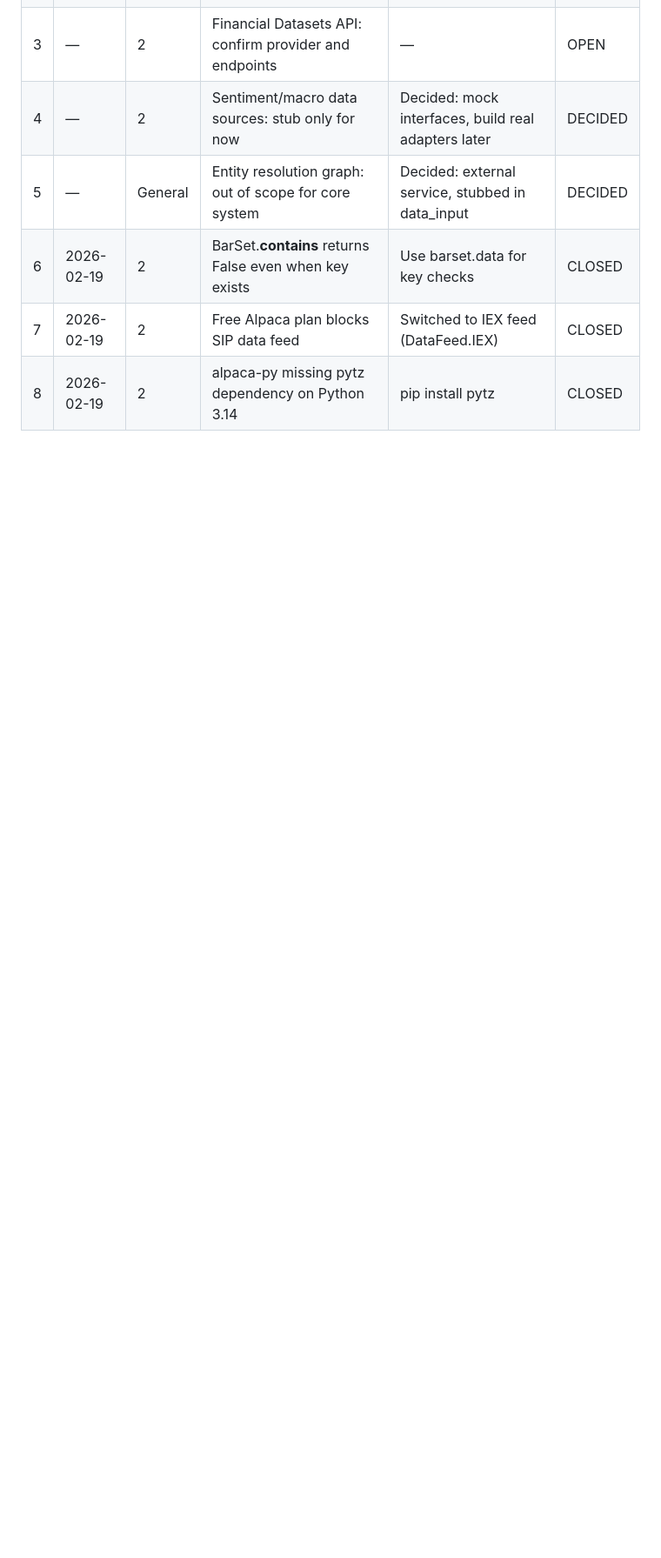
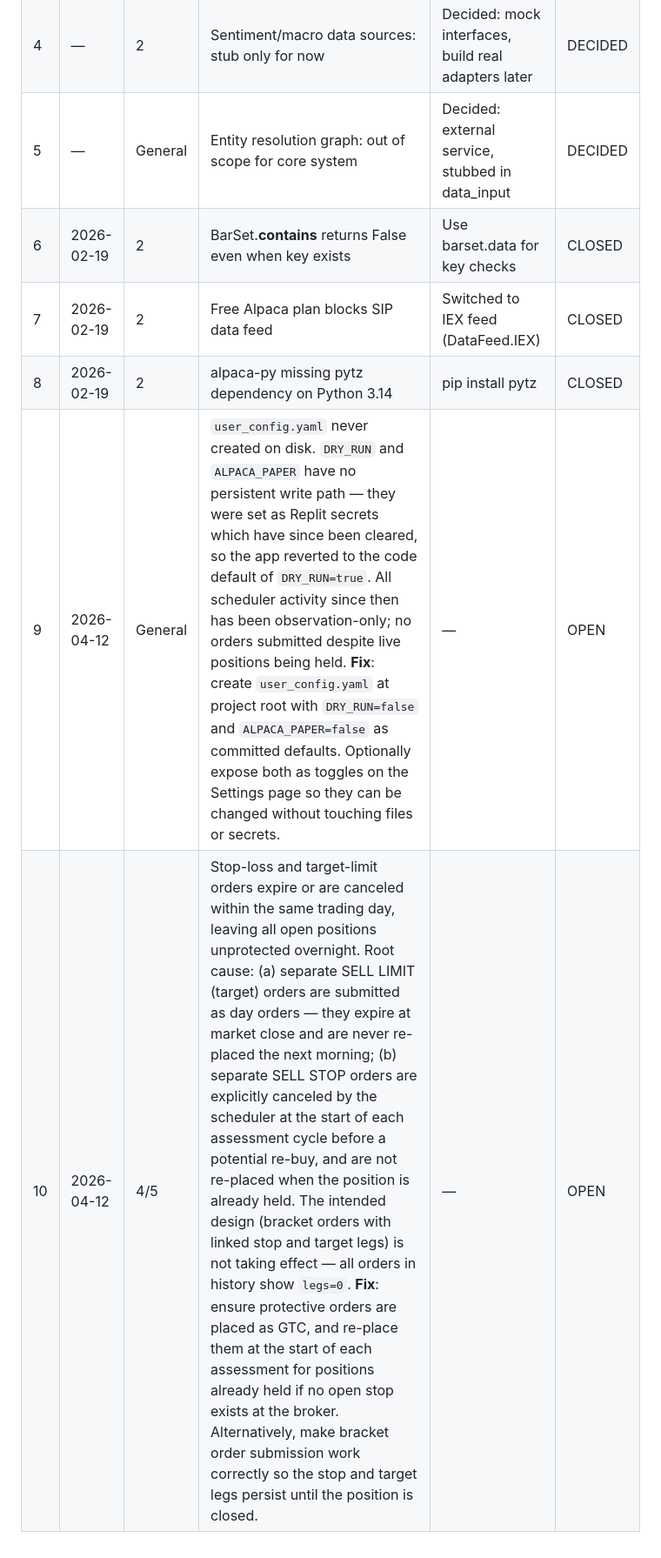
Before and after one commit to agsheves/monaimetrics, a Markdown page: _developer/build_plan.md, the part around the change. Shown at 87% size. Drawn GitHub-style; blank space fills up the shorter version.

Commit message:
Add details about order expiration and configuration issues to build plan
Append two new entries to `_developer/build_plan.md` detailing issues with stop-loss/target order expiration and the persistence of `DRY_RUN` and `ALPACA_PAPER` settings.

Replit-Commit-Author: Agent
Replit-Commit-Session-Id: f225537b-fb7d-4216-b00c-55b37c600889
Replit-Commit-Checkpoint-Type: full_checkpoint
Replit-Commit-Event-Id: d72a10b2-268d-4555-b791-8701309fd22b
Replit-Commit-Screenshot-Url: https://storage.googleapis.com/screenshot-production-us-central1/13e667a4-e90f-4a46-bafe-d1058a602ff5/f225537b-fb7d-4216-b00c-55b37c600889/KF1HUJL
Replit-Helium-Checkpoint-Created: true

```diff
--- a/_developer/build_plan.md
+++ b/_developer/build_plan.md
@@ -245,3 +245,5 @@ Track problems, decisions, and things we tried so we don't repeat ourselves.
 | 6 | 2026-02-19 | 2 | BarSet.__contains__ returns False even when key exists | Use barset.data for key checks | CLOSED |
 | 7 | 2026-02-19 | 2 | Free Alpaca plan blocks SIP data feed | Switched to IEX feed (DataFeed.IEX) | CLOSED |
 | 8 | 2026-02-19 | 2 | alpaca-py missing pytz dependency on Python 3.14 | pip install pytz | CLOSED |
+| 9 | 2026-04-12 | General | `user_config.yaml` never created on disk. `DRY_RUN` and `ALPACA_PAPER` have no persistent write path — they were set as Replit secrets which have since been cleared, so the app reverted to the code default of `DRY_RUN=true`. All scheduler activity since then has been observation-only; no orders submitted despite live positions being held. **Fix**: create `user_config.yaml` at project root with `DRY_RUN=false` and `ALPACA_PAPER=false` as committed defaults. Optionally expose both as toggles on the Settings page so they can be changed without touching files or secrets. | — | OPEN |
+| 10 | 2026-04-12 | 4/5 | Stop-loss and target-limit orders expire or are canceled within the same trading day, leaving all open positions unprotected overnight. Root cause: (a) separate SELL LIMIT (target) orders are submitted as day orders — they expire at market close and are never re-placed the next morning; (b) separate SELL STOP orders are explicitly canceled by the scheduler at the start of each assessment cycle before a potential re-buy, and are not re-placed when the position is already held. The intended design (bracket orders with linked stop and target legs) is not taking effect — all orders in history show `legs=0`. **Fix**: ensure protective orders are placed as GTC, and re-place them at the start of each assessment for positions already held if no open stop exists at the broker. Alternatively, make bracket order submission work correctly so the stop and target legs persist until the position is closed. | — | OPEN |
```
